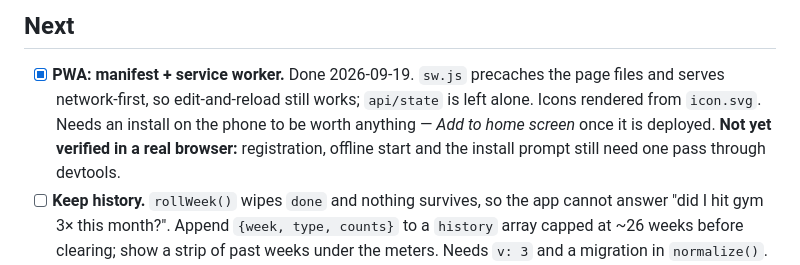
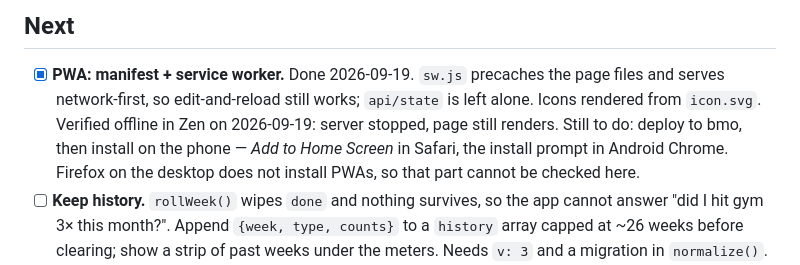
Before and after one commit to sucukopatra/schedule, a Markdown page: todo.md, the part around the change. Rendered like a GitHub page.

```diff
--- a/todo.md
+++ b/todo.md
@@ -26,11 +26,11 @@ Fixed 2026-09-19, all three in `app.js`. Not yet deployed to bmo.
 
 - [x] **PWA: manifest + service worker.** Done 2026-09-19. `sw.js` precaches
       the page files and serves network-first, so edit-and-reload still works;
-      `api/state` is left alone. Icons rendered from `icon.svg`. Needs an
-      install on the phone to be worth anything — *Add to home screen* once it
-      is deployed. **Not yet verified in a real browser:** registration,
-      offline start and the install prompt still need one pass through
-      devtools.
+      `api/state` is left alone. Icons rendered from `icon.svg`. Verified
+      offline in Zen on 2026-09-19: server stopped, page still renders.
+      Still to do: deploy to bmo, then install on the phone — *Add to Home
+      Screen* in Safari, the install prompt in Android Chrome. Firefox on the
+      desktop does not install PWAs, so that part cannot be checked here.
 - [ ] **Keep history.** `rollWeek()` wipes `done` and nothing survives, so the
       app cannot answer "did I hit gym 3× this month?". Append
       `{week, type, counts}` to a `history` array capped at ~26 weeks before
```
Also changed, not shown: DEPLOYMENT.md (+17 -3 lines).
